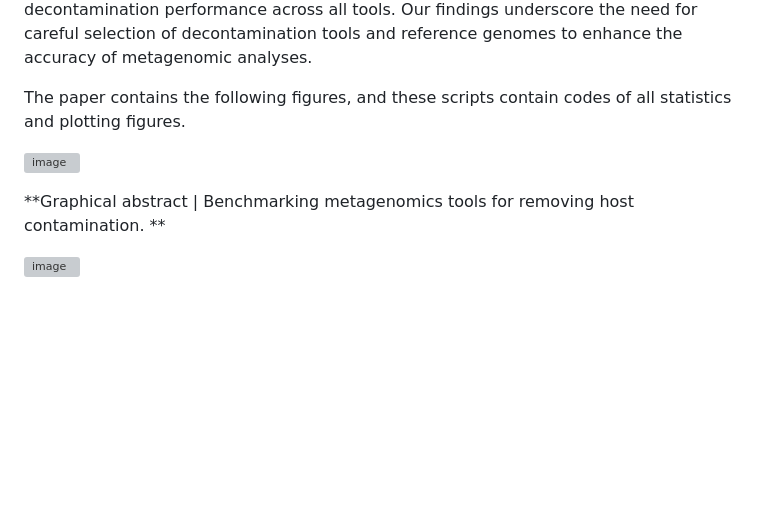
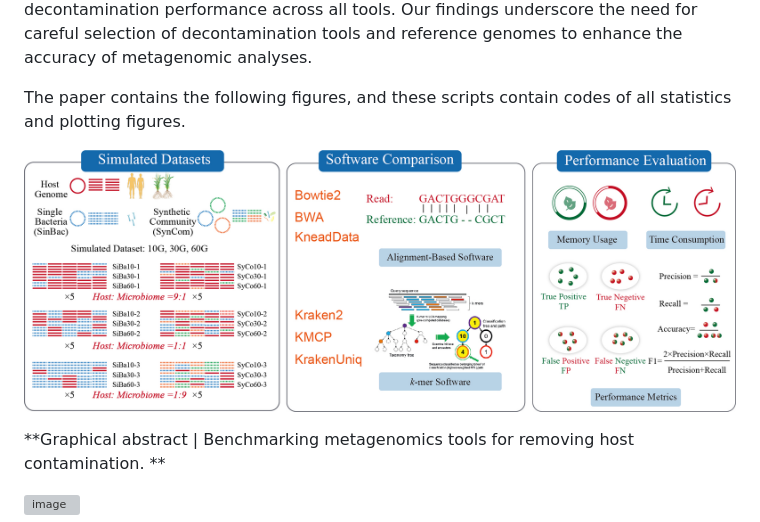
Before and after one commit to YunyunGao374/HostPurge, a Markdown page: README.md, the part around the change. Drawn GitHub-style; blank space fills up the shorter version; grey boxes are pictures that could not be loaded.

```diff
--- a/README.md
+++ b/README.md
@@ -12,7 +12,7 @@ The rapid evolution of metagenomic sequencing technology offers remarkable oppor
 
 The paper contains the following figures, and these scripts contain codes of all statistics and plotting figures.
 
-![image](https://github.com/YunyunGao374/HostPurge/blob/main/MSFigure/Figure-GA-F.jpg "image")
+![image](https://github.com/YunyunGao374/HostPurge/blob/main/MSFigure/GA.jpg "image")
 
 **Graphical abstract | Benchmarking metagenomics tools for removing host contamination. **
 
```
